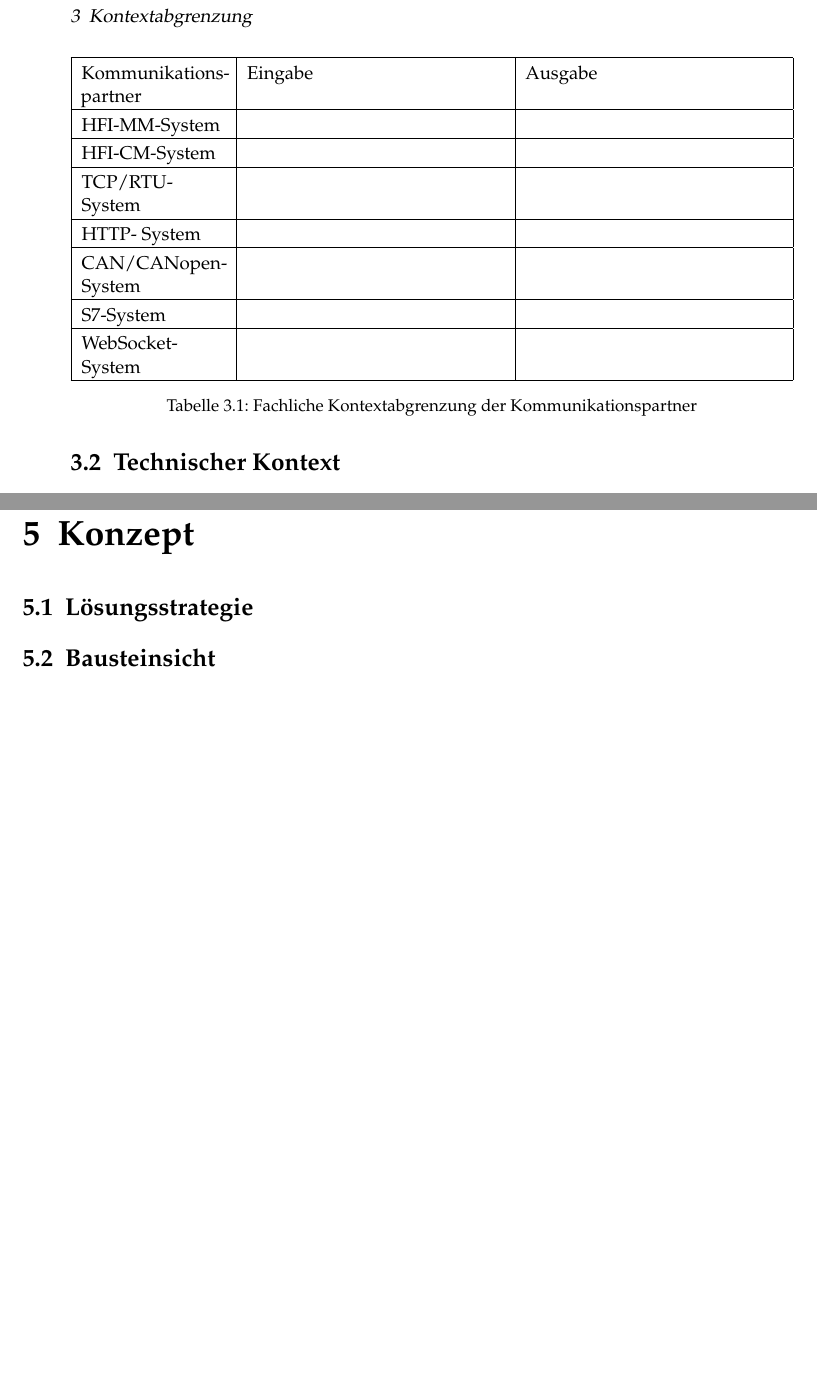
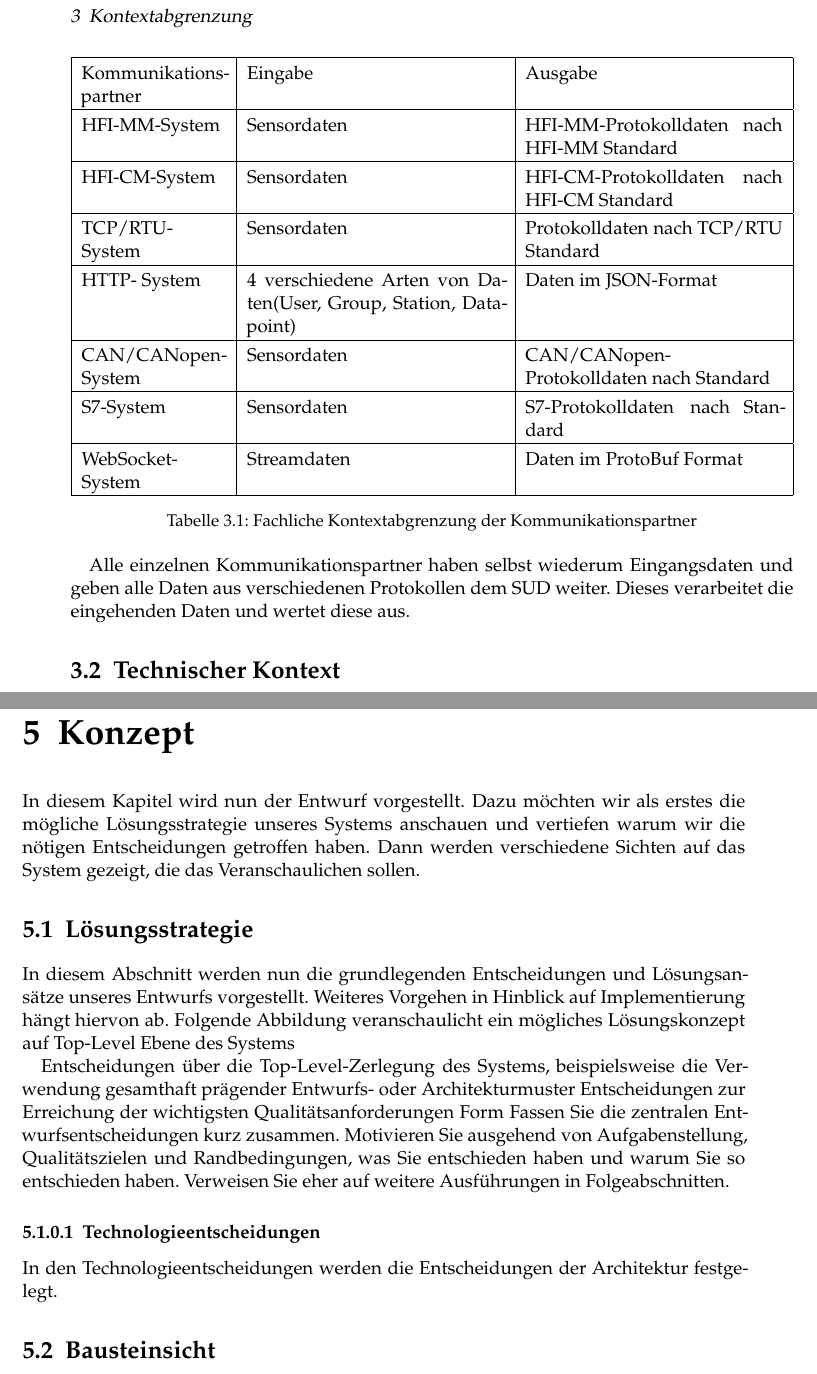
Before and after one commit to Boneau2007/Softwarearchitektur, a LaTeX thesis (htwsaar-i-mst-vorlage.tex, which reads Chapters/Kontextabgrenzung.tex, Chapters/Konzept.tex): two parts of pages 10 and 15 of 25, joined at a grey line, cut so that both start at the same text, the shorter picture padded with empty space. Compiled offline with pdfLaTeX.

Commit message:
kontext und konzept

```diff
--- a/Chapters/Kontextabgrenzung.tex
+++ b/Chapters/Kontextabgrenzung.tex
@@ -12,34 +12,36 @@ Die fachliche Kontextabgrenzung dient uns dazu alle Kommunikationspartner zusamm
 
 Wie das Diagramm veranschaulicht, dient das Data+ als Datensenke für alle angezeigten Systeme. Jedes dieser Systeme kann über eine eigene Schnittstelle bzw. Protokoll verfügen und über jenes die protokollspezifischen Daten an das Data+ senden.
 Folgende Tabelle stellt noch einmal die Kommunikationspartner und den fachlichen Kontext zum System dar:
-
-\begin{table}[t]
+\pagebreak
+\begin{table}[h]
 	\begin{tabularx}{\textwidth}{|p{3cm}|X|X|}
 		\hline
 		Kommunikations-
 		partner & Eingabe & Ausgabe \\
 		\hline
-		HFI-MM-System & & \\
+		HFI-MM-System & Sensordaten & HFI-MM-Protokolldaten nach HFI-MM Standard\\
 		\hline
-		HFI-CM-System & & \\
+		HFI-CM-System & Sensordaten & HFI-CM-Protokolldaten nach HFI-CM Standard\\
 		\hline
-		TCP/RTU-System & & \\
+		TCP/RTU-System & Sensordaten & Protokolldaten nach TCP/RTU Standard \\
 		\hline
 		HTTP-
-		System & & \\
+		System & 4 verschiedene Arten von Daten(User, Group, Station, Datapoint) & Daten im JSON-Format \\
 		\hline
 		CAN/CANopen-
-		System & & \\
+		System & Sensordaten & CAN/CANopen-Protokolldaten nach Standard\\
 		\hline
-		S7-System & & \\
+		S7-System & Sensordaten & S7-Protokolldaten nach Standard\\
 		\hline
-		WebSocket-System & & \\
+		WebSocket-System & Streamdaten & Daten im ProtoBuf Format\\
 		\hline
 	\end{tabularx}
 	\caption{Fachliche Kontextabgrenzung der Kommunikationspartner}
 	\label{tab:FachlicheKontextabgrenzungDerKommunikationspartner}
 \end{table}
 
+Alle einzelnen Kommunikationspartner haben selbst wiederum Eingangsdaten und geben alle Daten aus verschiedenen Protokollen dem SUD weiter. Dieses verarbeitet die eingehenden Daten und wertet diese aus.
+
 \section{Technischer Kontext}
 Der technische Kontext definiert die Kanäle und das Übertragungsmedium über dem unser System mit externen Komponenten interagiert. Dabei wird erklärt, wie und über welche technischen Kanäle unsere fachlichen Ein- und Ausgaben ablaufen. Zur Veranschaulichung wird dies im folgenden UML Deployment-Diagramm dargestellt:
 
--- a/Chapters/Konzept.tex
+++ b/Chapters/Konzept.tex
@@ -1,6 +1,19 @@
 \chapter{Konzept}
 \label{ch:Konzept}
+In diesem Kapitel wird nun der Entwurf vorgestellt. Dazu möchten wir als erstes die mögliche Lösungsstrategie unseres Systems anschauen und vertiefen warum wir die nötigen Entscheidungen getroffen haben. Dann werden verschiedene Sichten auf das System gezeigt, die das Veranschaulichen sollen.
 \section{Lösungsstrategie}
+In diesem Abschnitt werden nun die grundlegenden Entscheidungen und Lösungsansätze unseres Entwurfs vorgestellt. Weiteres Vorgehen in Hinblick auf Implementierung hängt hiervon ab.
+Folgende Abbildung veranschaulicht ein mögliches Lösungskonzept auf Top-Level Ebene des Systems
+
+Entscheidungen über die Top-Level-Zerlegung des Systems, beispielsweise die Verwendung gesamthaft prägender Entwurfs- oder Architekturmuster
+Entscheidungen zur Erreichung der wichtigsten Qualitätsanforderungen
+Form
+Fassen Sie die zentralen Entwurfsentscheidungen kurz zusammen. Motivieren Sie ausgehend von Aufgabenstellung, Qualitätszielen und Randbedingungen, was Sie entschieden haben und warum Sie so entschieden haben. Verweisen Sie eher auf weitere Ausführungen in Folgeabschnitten.
+\subsubsection{Technologieentscheidungen}
+In den Technologieentscheidungen werden die Entscheidungen der Architektur festgelegt.
+
+
+
 \section{Bausteinsicht}
 \section{Laufzeitsicht}
 \section{Verteilungssicht}
```
Also changed, not shown: Chapters/Kontextabgrenzung.tex (2 more changed lines).
